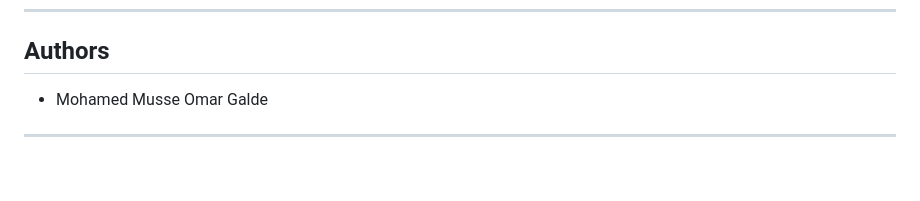
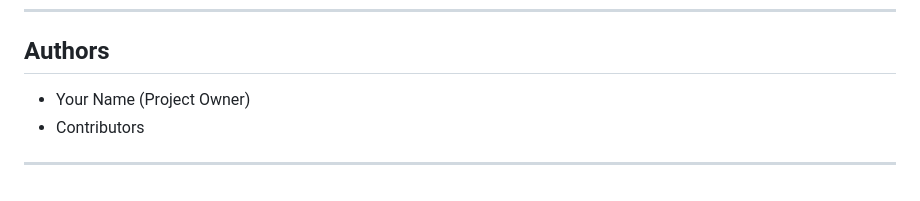
Before and after one commit to mgalde992/Task_Manager, a Markdown page: README.md, the part around the change. GitHub-like rendering.

```diff
--- a/README.md
+++ b/README.md
@@ -207,6 +207,7 @@ This project is licensed under the MIT License.
 
 ## Authors
 
-- Mohamed Musse Omar Galde
+- Your Name (Project Owner)
+- Contributors
 
 ---
```
